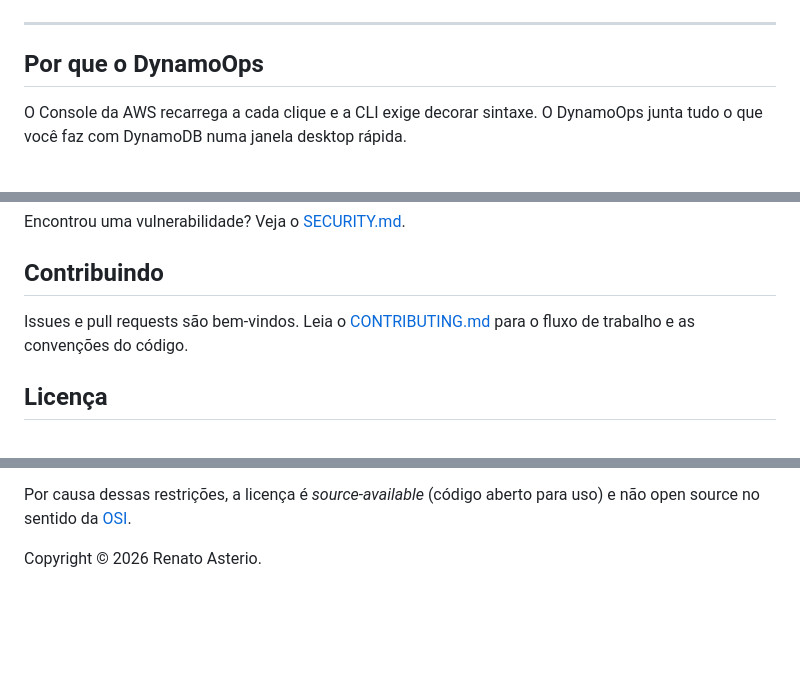
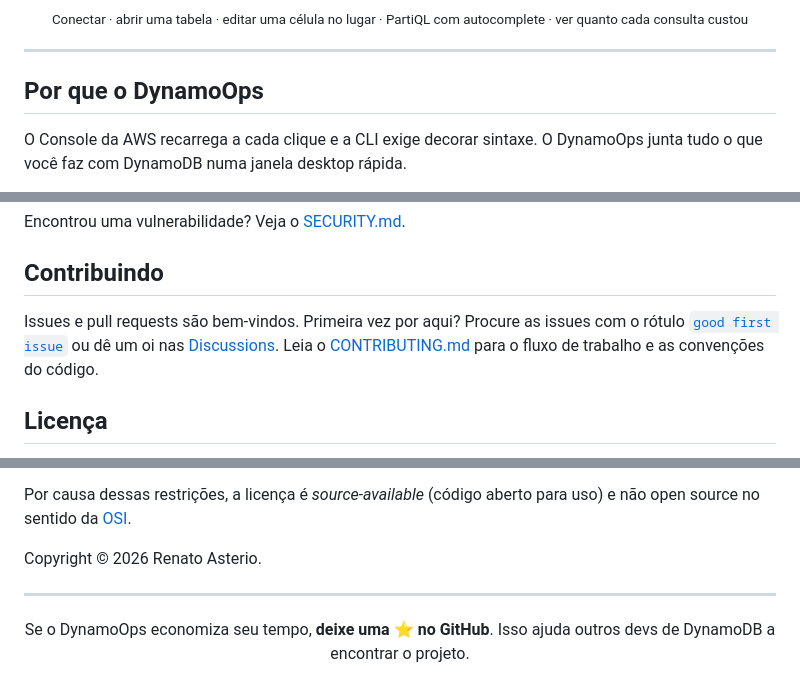
Before and after one commit to renatoasterio/DynamoOps, a Markdown page: README.pt-BR.md, 3 parts joined by grey strips. Rendered like a GitHub page; blank space fills up the shorter version.

```diff
--- a/README.pt-BR.md
+++ b/README.pt-BR.md
@@ -28,4 +28,6 @@
 </p>
+
+<p align="center"><sub>Conectar · abrir uma tabela · editar uma célula no lugar · PartiQL com autocomplete · ver quanto cada consulta custou</sub></p>
 
 ---
 
@@ -205,7 +207,7 @@ Encontrou uma vulnerabilidade? Veja o [SECURITY.md](SECURITY.md).
 
 ## Contribuindo
 
-Issues e pull requests são bem-vindos. Leia o [CONTRIBUTING.md](CONTRIBUTING.md) para o fluxo de trabalho e as convenções do código.
+Issues e pull requests são bem-vindos. Primeira vez por aqui? Procure as issues com o rótulo [`good first issue`](https://github.com/renatoasterio/DynamoOps/labels/good%20first%20issue) ou dê um oi nas [Discussions](https://github.com/renatoasterio/DynamoOps/discussions). Leia o [CONTRIBUTING.md](CONTRIBUTING.md) para o fluxo de trabalho e as convenções do código.
 
 ## Licença
 
@@ -219,3 +221,9 @@ O DynamoOps é distribuído sob a **[licença MIT com a Commons Clause](LICENSE)
 Por causa dessas restrições, a licença é *source-available* (código aberto para uso) e não open source no sentido da [OSI](https://opensource.org/osd).
 
 Copyright © 2026 Renato Asterio.
+
+---
+
+<p align="center">
+  Se o DynamoOps economiza seu tempo, <b>deixe uma ⭐ no GitHub</b>. Isso ajuda outros devs de DynamoDB a encontrar o projeto.
+</p>
```
Also changed, not shown: other parts of README.pt-BR.md (+1 -1 lines), README.md (+10 -2 lines), docs/social-preview.png (added), 2 other files.
